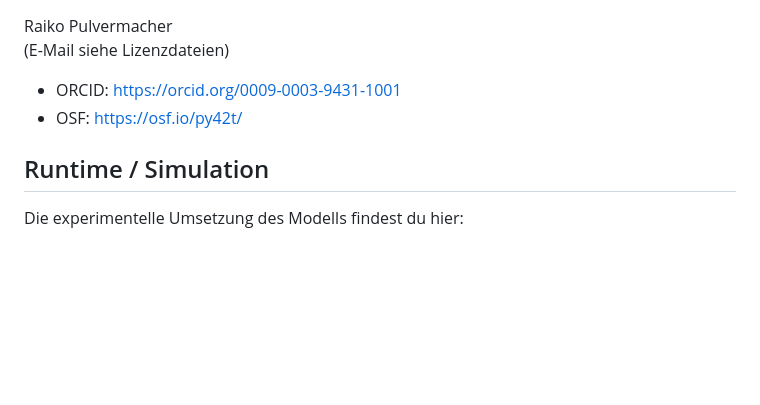
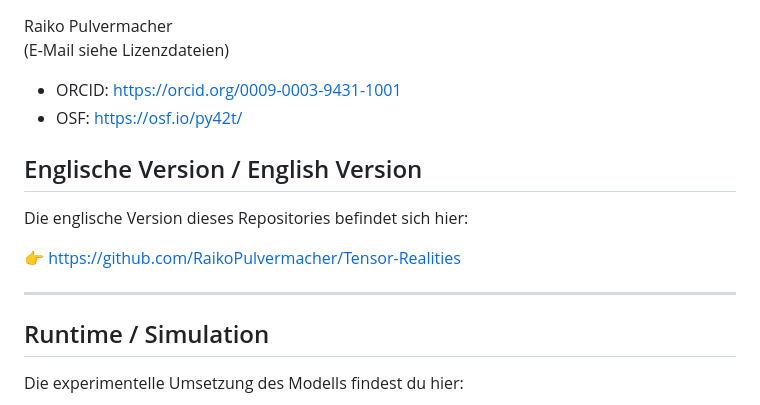
Before and after one commit to RaikoPulvermacher/Tensor-Realit-ten, a Markdown page: README.md, the part around the change. Drawn GitHub-style; blank space fills up the shorter version.

Commit message:
Add link to English companion repo Tensor-Realities in German README
Co-authored-by: RaikoPulvermacher <214435798+RaikoPulvermacher@users.noreply.github.com>

```diff
--- a/README.md
+++ b/README.md
@@ -172,6 +172,14 @@ Raiko Pulvermacher
 - ORCID: [https://orcid.org/0009-0003-9431-1001](https://orcid.org/0009-0003-9431-1001)
 - OSF: [https://osf.io/py42t/](https://osf.io/py42t/)
 
+## Englische Version / English Version
+
+Die englische Version dieses Repositories befindet sich hier:
+
+👉 [https://github.com/RaikoPulvermacher/Tensor-Realities](https://github.com/RaikoPulvermacher/Tensor-Realities)
+
+---
+
 ## Runtime / Simulation
 
 Die experimentelle Umsetzung des Modells findest du hier:
```
